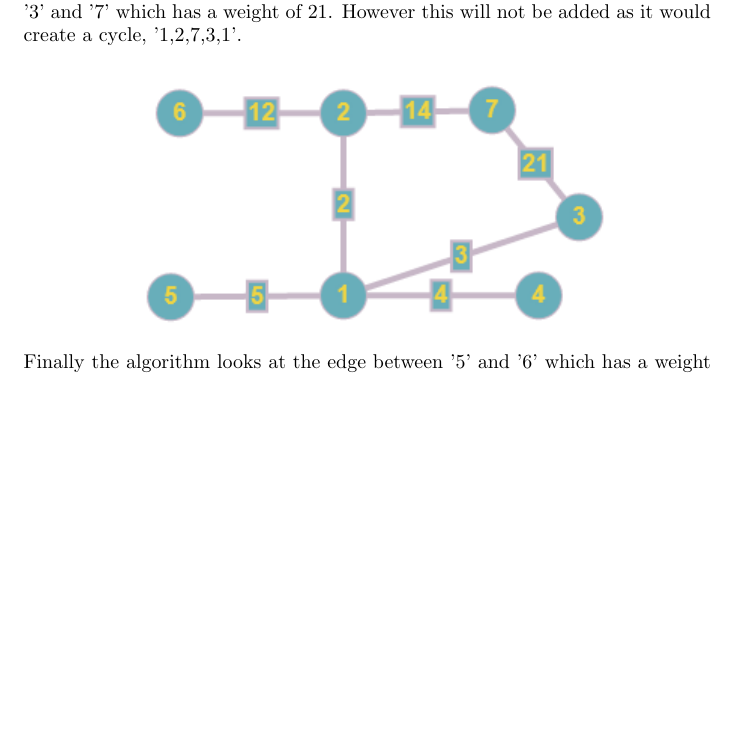
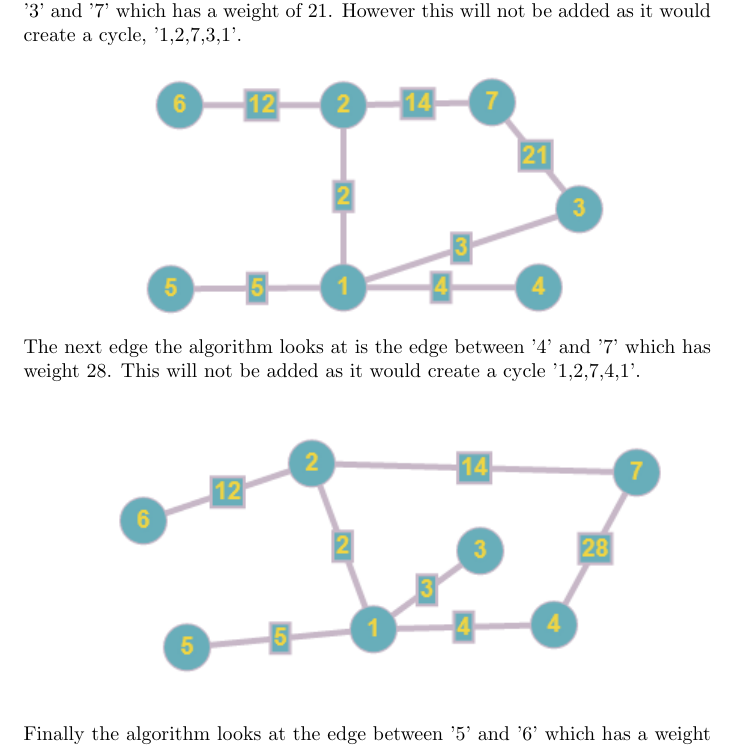
Before and after one commit to eMostyn/M-w--G-Summ, a LaTeX document (writtenQs.tex): part of page 8 of 9, cut so that both start at the same text, the shorter picture padded with empty space. Compiled offline with pdfLaTeX.

Commit message:
Corrected wrong answer

```diff
--- a/writtenQs.tex
+++ b/writtenQs.tex
@@ -296,6 +296,10 @@ The algorithm then looks at the next smallest edge, which is the edge between '3
 \begin{center}
 \includegraphics{b23c1}
 \end{center}
+The next edge the algorithm looks at is the edge between '4' and '7' which has weight 28. This will not be added as it would create a cycle '1,2,7,4,1'.
+\begin{center}
+\includegraphics{b237}
+\end{center}
 Finally the algorithm looks at the edge between '5' and '6' which has a weight of 30. However this is not added as it would create a cycle, '1,2,6,5,1'.
 \newline
 \begin{center}
```
Also changed, not shown: images/b237.PNG (added), images/b23W.PNG, writtenQs.pdf, 1 other file.
